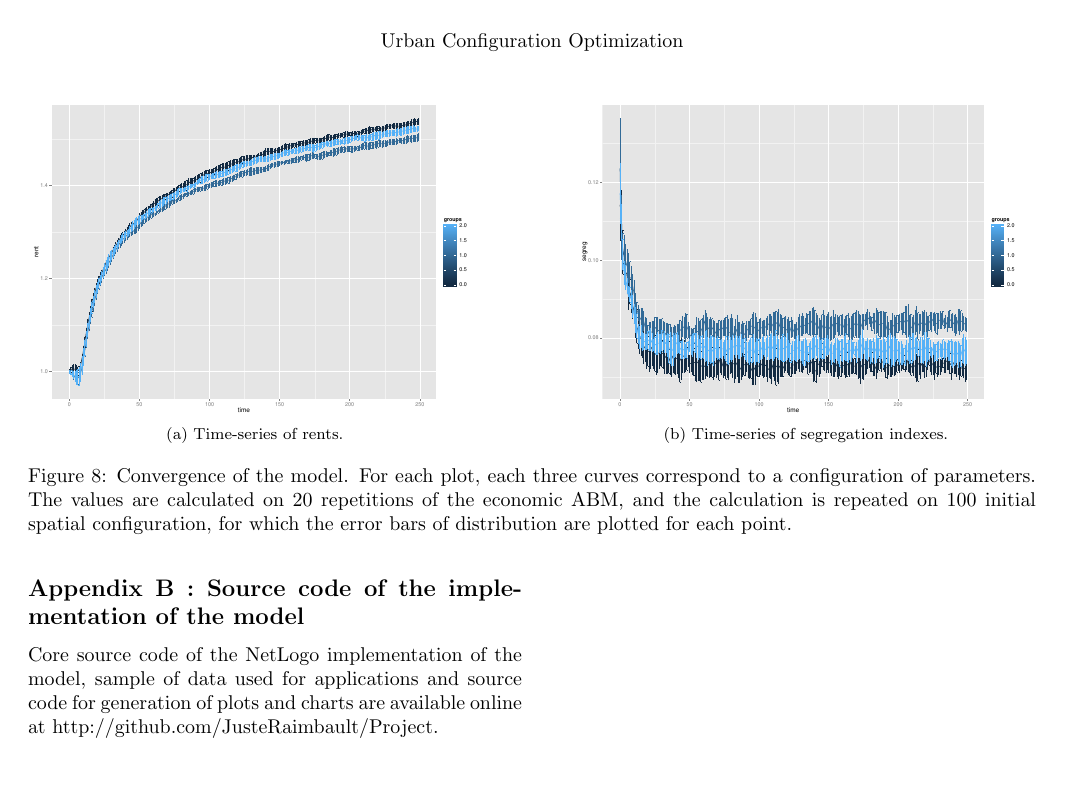
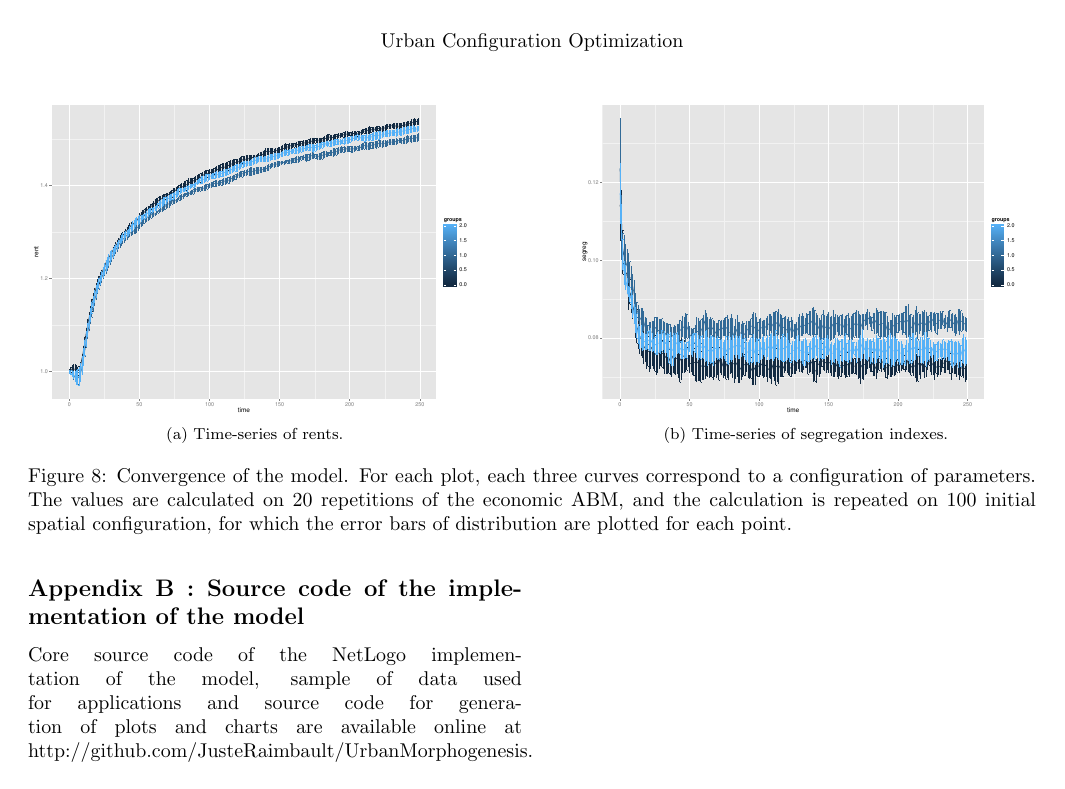
Before and after one commit to JusteRaimbault/PaperICCSA2014, a LaTeX document (paper.tex): page 11 of 11. Compiled offline with pdfLaTeX.

Commit message:
updated link

```diff
--- a/paper.tex
+++ b/paper.tex
@@ -869,7 +869,7 @@ d=\frac{1}{2max_{h}(w(h))}\cdot\frac{\sum_{h'\neq h}\frac{\left|w(h)-w(h')\right
 Core source code of the NetLogo implementation of the model, sample
 of data used for applications and source code for generation of plots
 and charts are available online at
-http://github.com/JusteRaimbault/Project.
+http://github.com/JusteRaimbault/UrbanMorphogenesis.
 
 
 \end{document}
```
Also changed, not shown: paper.pdf, 2 other files.
